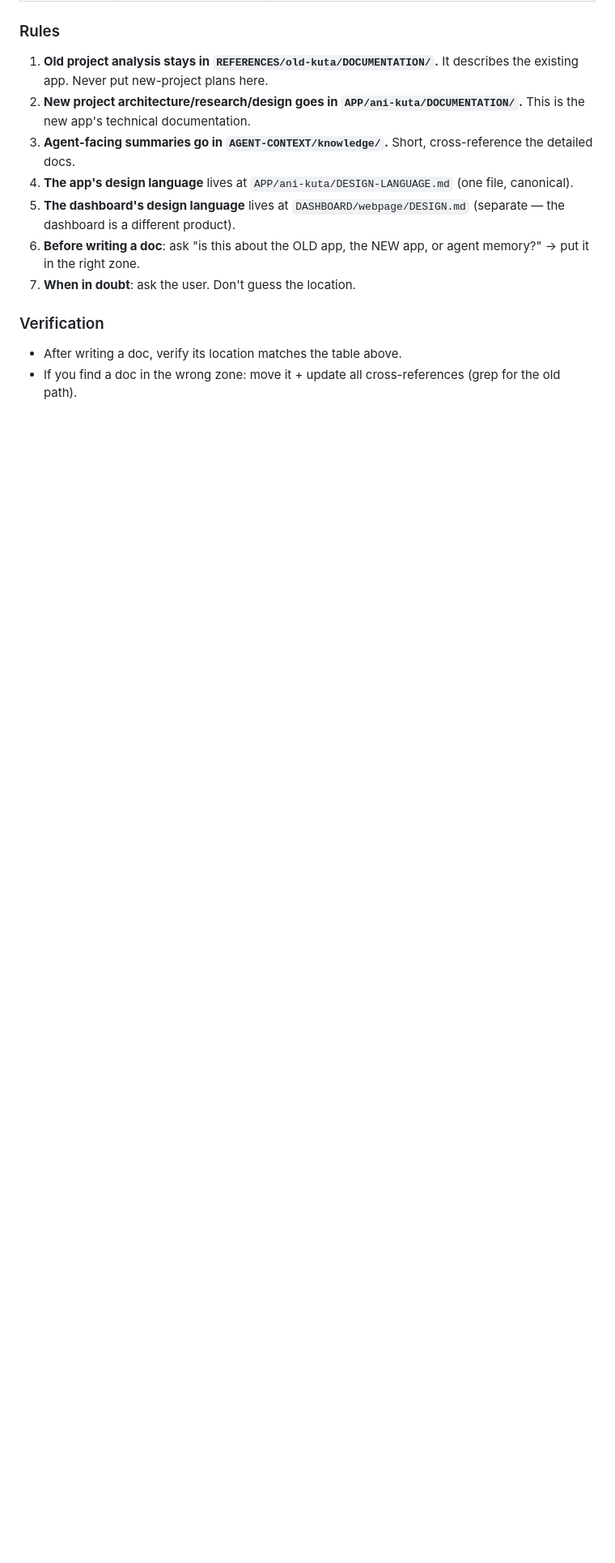
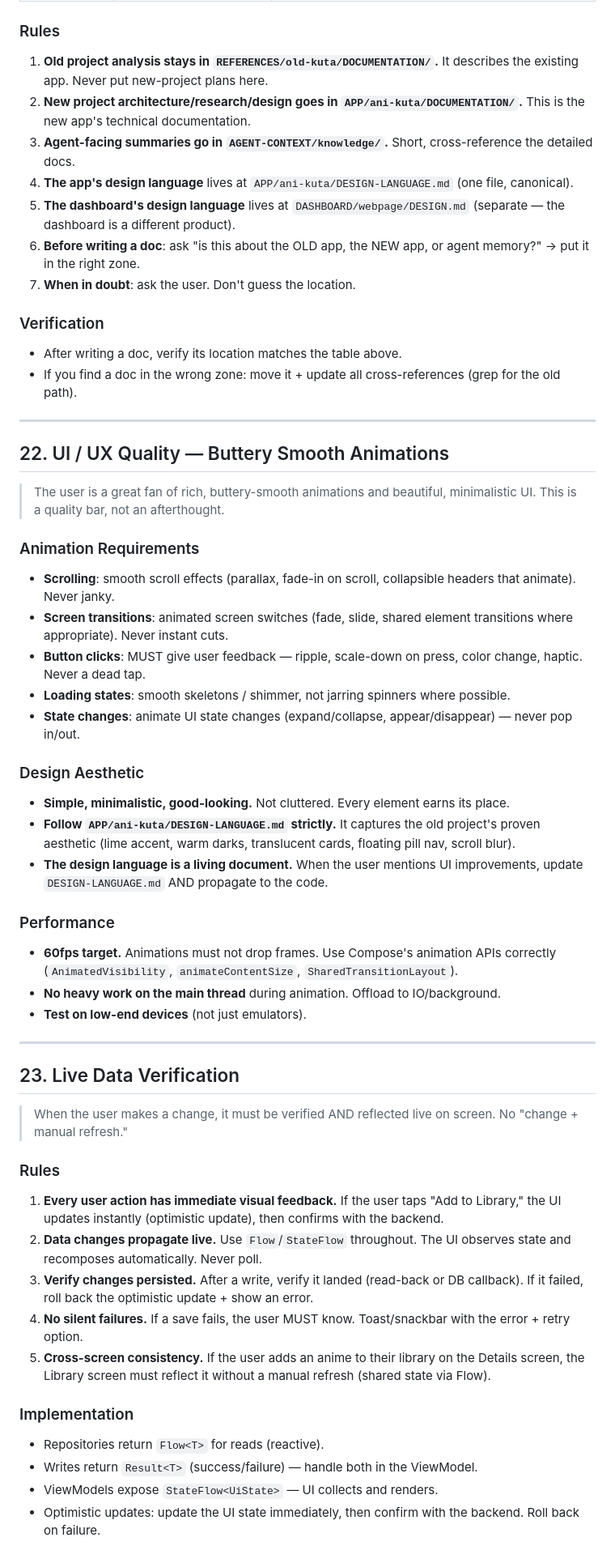
Before and after one commit to testplay-byte/ANI-KUTA, a Markdown page: AGENT-CONTEXT/CORE_RULES.md, the part around the change. Shown at 81% size. GitHub-like rendering; blank space fills up the shorter version.

```diff
--- a/AGENT-CONTEXT/CORE_RULES.md
+++ b/AGENT-CONTEXT/CORE_RULES.md
@@ -269,3 +269,45 @@ ANIKUTA-PROJECT/
 ### Verification
 - After writing a doc, verify its location matches the table above.
 - If you find a doc in the wrong zone: move it + update all cross-references (grep for the old path).
+
+---
+
+## 22. UI / UX Quality — Buttery Smooth Animations
+
+> The user is a great fan of rich, buttery-smooth animations and beautiful, minimalistic UI. This is a quality bar, not an afterthought.
+
+### Animation Requirements
+- **Scrolling**: smooth scroll effects (parallax, fade-in on scroll, collapsible headers that animate). Never janky.
+- **Screen transitions**: animated screen switches (fade, slide, shared element transitions where appropriate). Never instant cuts.
+- **Button clicks**: MUST give user feedback — ripple, scale-down on press, color change, haptic. Never a dead tap.
+- **Loading states**: smooth skeletons / shimmer, not jarring spinners where possible.
+- **State changes**: animate UI state changes (expand/collapse, appear/disappear) — never pop in/out.
+
+### Design Aesthetic
+- **Simple, minimalistic, good-looking.** Not cluttered. Every element earns its place.
+- **Follow `APP/ani-kuta/DESIGN-LANGUAGE.md` strictly.** It captures the old project's proven aesthetic (lime accent, warm darks, translucent cards, floating pill nav, scroll blur).
+- **The design language is a living document.** When the user mentions UI improvements, update `DESIGN-LANGUAGE.md` AND propagate to the code.
+
+### Performance
+- **60fps target.** Animations must not drop frames. Use Compose's animation APIs correctly (`AnimatedVisibility`, `animateContentSize`, `SharedTransitionLayout`).
+- **No heavy work on the main thread** during animation. Offload to IO/background.
+- **Test on low-end devices** (not just emulators).
+
+---
+
+## 23. Live Data Verification
+
+> When the user makes a change, it must be verified AND reflected live on screen. No "change + manual refresh."
+
+### Rules
+1. **Every user action has immediate visual feedback.** If the user taps "Add to Library," the UI updates instantly (optimistic update), then confirms with the backend.
+2. **Data changes propagate live.** Use `Flow`/`StateFlow` throughout. The UI observes state and recomposes automatically. Never poll.
+3. **Verify changes persisted.** After a write, verify it landed (read-back or DB callback). If it failed, roll back the optimistic update + show an error.
+4. **No silent failures.** If a save fails, the user MUST know. Toast/snackbar with the error + retry option.
+5. **Cross-screen consistency.** If the user adds an anime to their library on the Details screen, the Library screen must reflect it without a manual refresh (shared state via Flow).
+
+### Implementation
+- Repositories return `Flow<T>` for reads (reactive).
+- Writes return `Result<T>` (success/failure) — handle both in the ViewModel.
+- ViewModels expose `StateFlow<UiState>` — UI collects and renders.
+- Optimistic updates: update the UI state immediately, then confirm with the backend. Roll back on failure.
```
Also changed, not shown: AGENT-CONTEXT/memory/decisions.md (+42 -0 lines), 1 other file.
